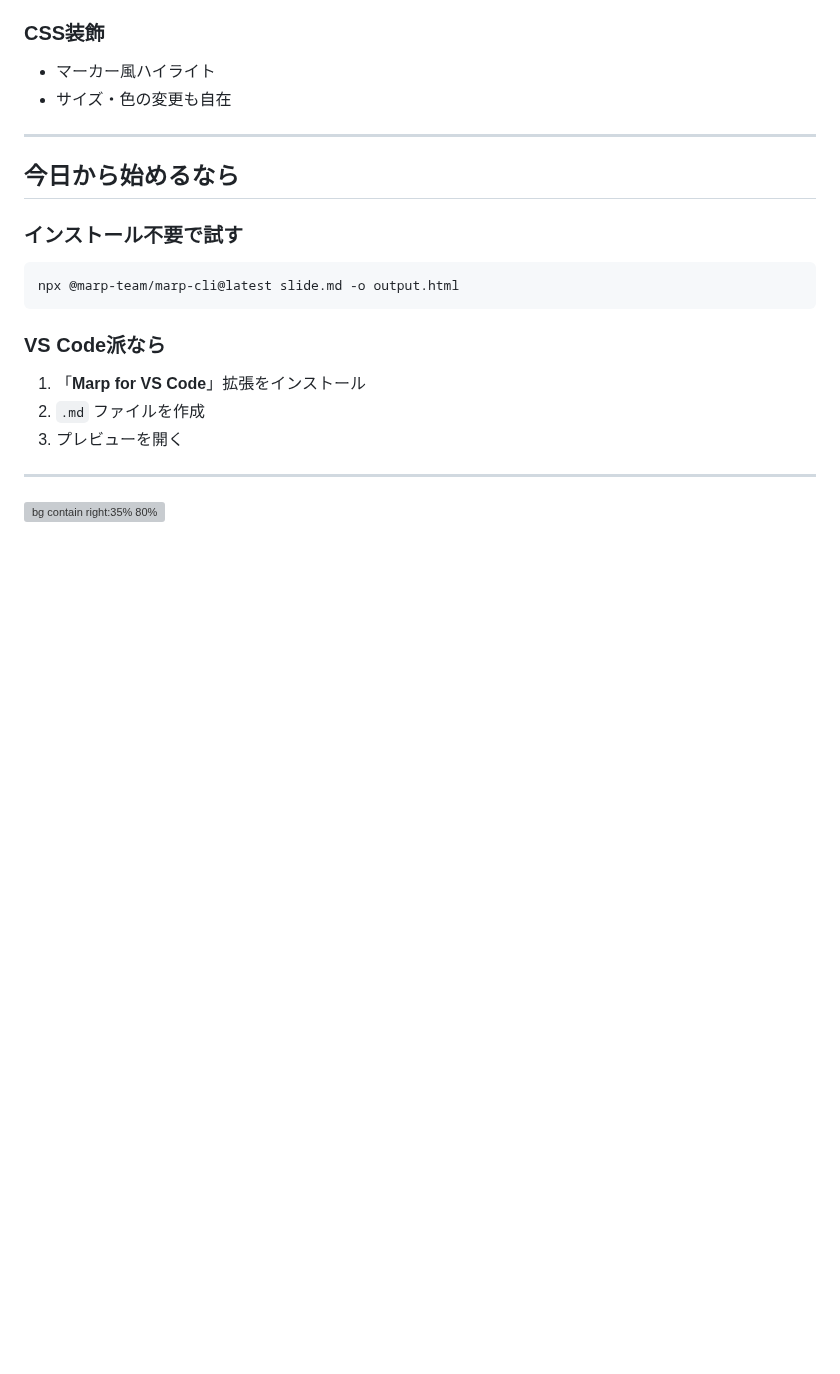
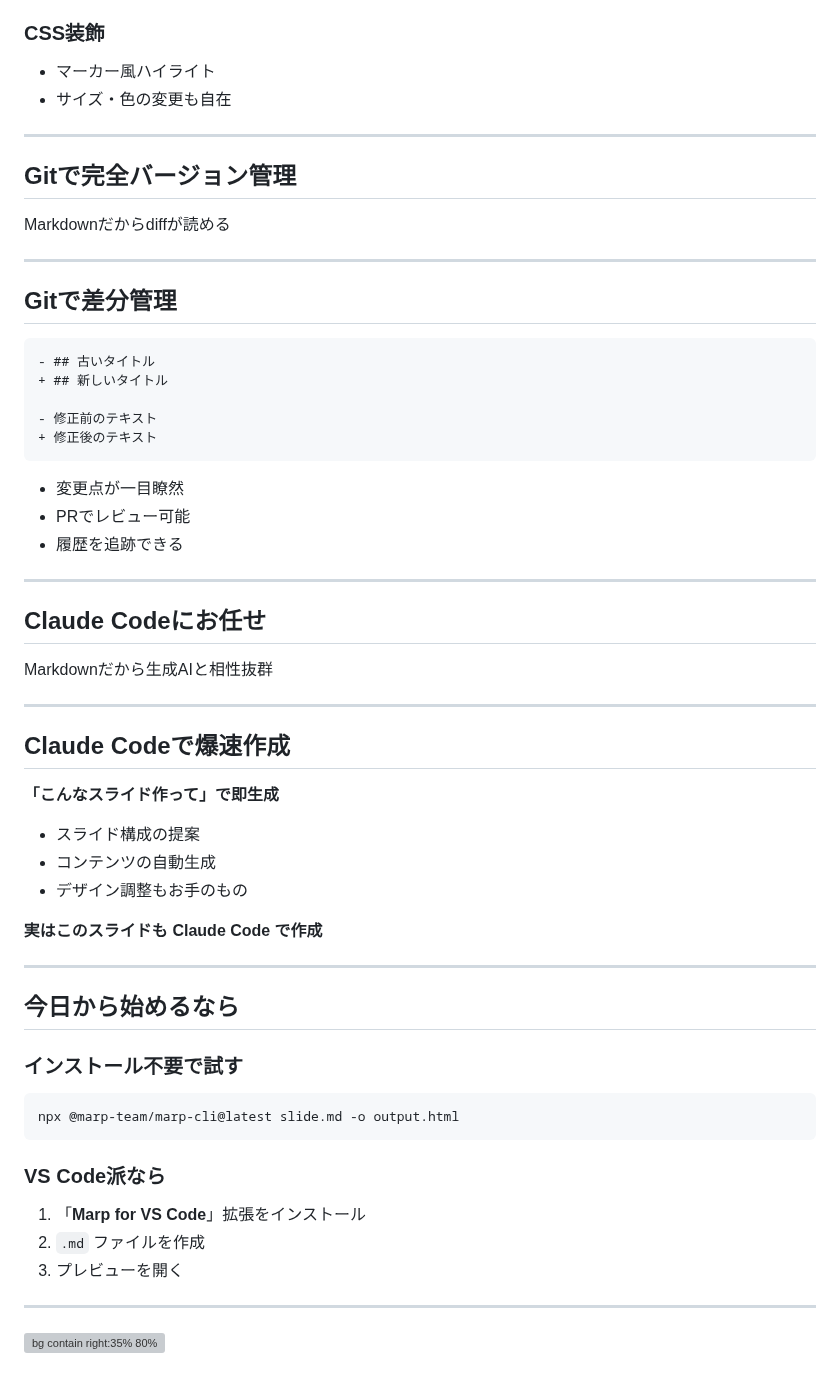
Before and after one commit to toku345/marp-slides, a Markdown page: slides/marp-tutorial.md, the part around one of its changes. Rendered like a GitHub page; blank space fills up the shorter version; grey boxes are pictures that could not be loaded.

````diff
--- a/slides/marp-tutorial.md
+++ b/slides/marp-tutorial.md
@@ -129,6 +132,50 @@ toku345
 
 ---
 
+<!-- _class: lead -->
+
+## Gitで完全バージョン管理
+
+Markdownだからdiffが読める
+
+---
+
+## Gitで差分管理
+
+```diff
+- ## 古いタイトル
++ ## 新しいタイトル
+
+- 修正前のテキスト
++ 修正後のテキスト
+```
+
+- 変更点が一目瞭然
+- PRでレビュー可能
+- 履歴を追跡できる
+
+---
+
+<!-- _class: lead -->
+
+## Claude Codeにお任せ
+
+Markdownだから生成AIと相性抜群
+
+---
+
+## Claude Codeで爆速作成
+
+**「こんなスライド作って」で即生成**
+
+- スライド構成の提案
+- コンテンツの自動生成
+- デザイン調整もお手のもの
+
+**実はこのスライドも Claude Code で作成**
+
+---
+
 ## 今日から始めるなら
 
 ### インストール不要で試す
````
Also changed, not shown: other parts of slides/marp-tutorial.md (+18 -15 lines), slides/images/theme-default.png (added), slides/images/theme-gaia.png (added), slides/images/theme-uncover.png (added).
